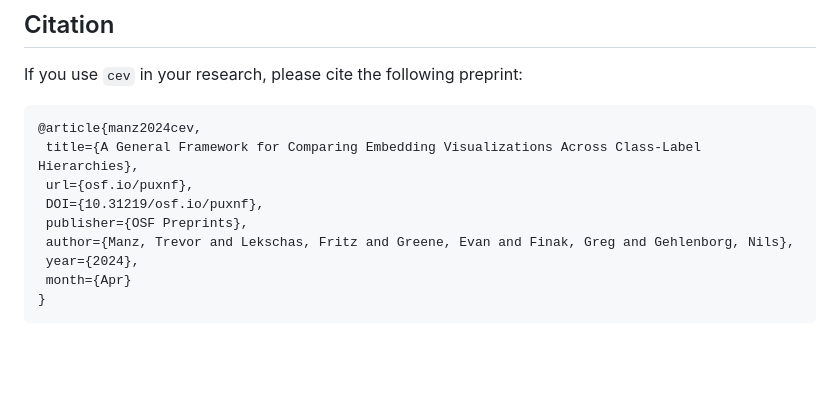
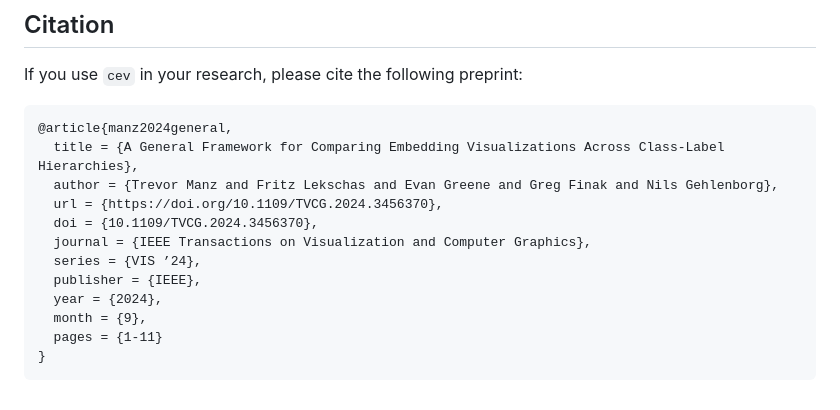
Before and after one commit to OzetteTech/comparative-embedding-visualization, a Markdown page: README.md, the part around the change. Drawn GitHub-style; blank space fills up the shorter version.

Commit message:
docs: update bibtex

````diff
--- a/README.md
+++ b/README.md
@@ -138,13 +138,16 @@ git push --follow-tags
 If you use `cev` in your research, please cite the following preprint:
 
 ```bibtex
-@article{manz2024cev,
- title={A General Framework for Comparing Embedding Visualizations Across Class-Label Hierarchies},
- url={osf.io/puxnf},
- DOI={10.31219/osf.io/puxnf},
- publisher={OSF Preprints},
- author={Manz, Trevor and Lekschas, Fritz and Greene, Evan and Finak, Greg and Gehlenborg, Nils},
- year={2024},
- month={Apr}
+@article{manz2024general,
+  title = {A General Framework for Comparing Embedding Visualizations Across Class-Label Hierarchies},
+  author = {Trevor Manz and Fritz Lekschas and Evan Greene and Greg Finak and Nils Gehlenborg},
+  url = {https://doi.org/10.1109/TVCG.2024.3456370},
+  doi = {10.1109/TVCG.2024.3456370},
+  journal = {IEEE Transactions on Visualization and Computer Graphics},
+  series = {VIS ’24},
+  publisher = {IEEE},
+  year = {2024},
+  month = {9},
+  pages = {1-11}
 }
 ```
````
